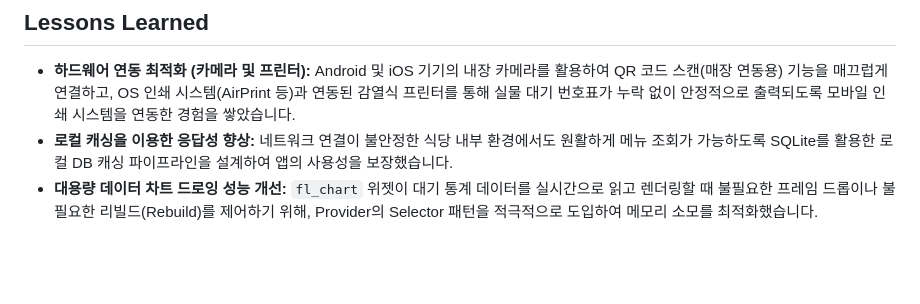
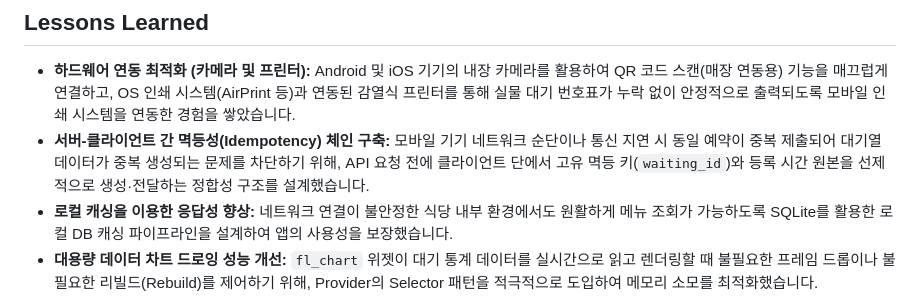
Before and after one commit to Espi8624/yoyaku_mate_provider, a Markdown page: README.ko.md, the part around the change. Rendered like a GitHub page; blank space fills up the shorter version.

```diff
--- a/README.ko.md
+++ b/README.ko.md
@@ -82,6 +82,7 @@ graph TD
 
 ## Lessons Learned
 * **하드웨어 연동 최적화 (카메라 및 프린터):** Android 및 iOS 기기의 내장 카메라를 활용하여 QR 코드 스캔(매장 연동용) 기능을 매끄럽게 연결하고, OS 인쇄 시스템(AirPrint 등)과 연동된 감열식 프린터를 통해 실물 대기 번호표가 누락 없이 안정적으로 출력되도록 모바일 인쇄 시스템을 연동한 경험을 쌓았습니다.
+* **서버-클라이언트 간 멱등성(Idempotency) 체인 구축:** 모바일 기기 네트워크 순단이나 통신 지연 시 동일 예약이 중복 제출되어 대기열 데이터가 중복 생성되는 문제를 차단하기 위해, API 요청 전에 클라이언트 단에서 고유 멱등 키(`waiting_id`)와 등록 시간 원본을 선제적으로 생성·전달하는 정합성 구조를 설계했습니다.
 * **로컬 캐싱을 이용한 응답성 향상:** 네트워크 연결이 불안정한 식당 내부 환경에서도 원활하게 메뉴 조회가 가능하도록 SQLite를 활용한 로컬 DB 캐싱 파이프라인을 설계하여 앱의 사용성을 보장했습니다.
 * **대용량 데이터 차트 드로잉 성능 개선:** `fl_chart` 위젯이 대기 통계 데이터를 실시간으로 읽고 렌더링할 때 불필요한 프레임 드롭이나 불필요한 리빌드(Rebuild)를 제어하기 위해, Provider의 Selector 패턴을 적극적으로 도입하여 메모리 소모를 최적화했습니다.
 
```
Also changed, not shown: README.md (+1 -0 lines).
